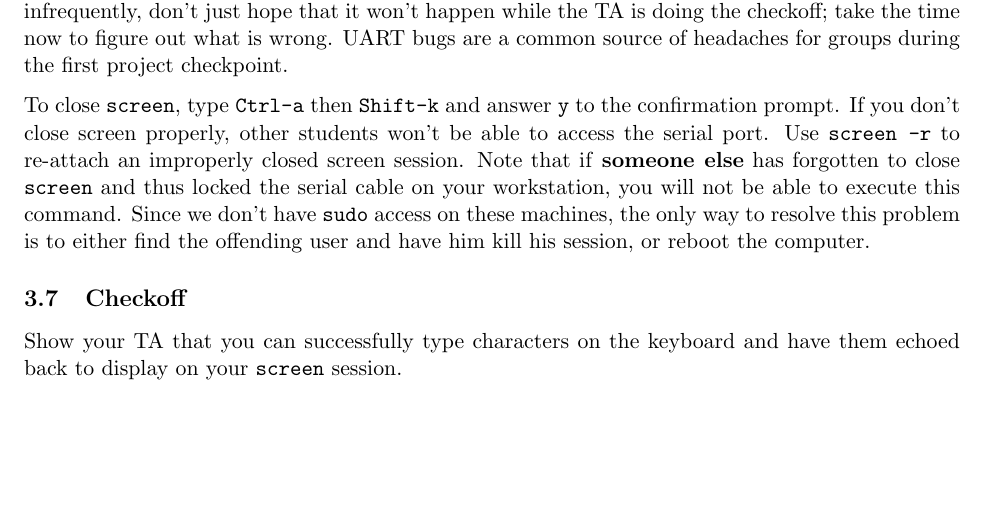
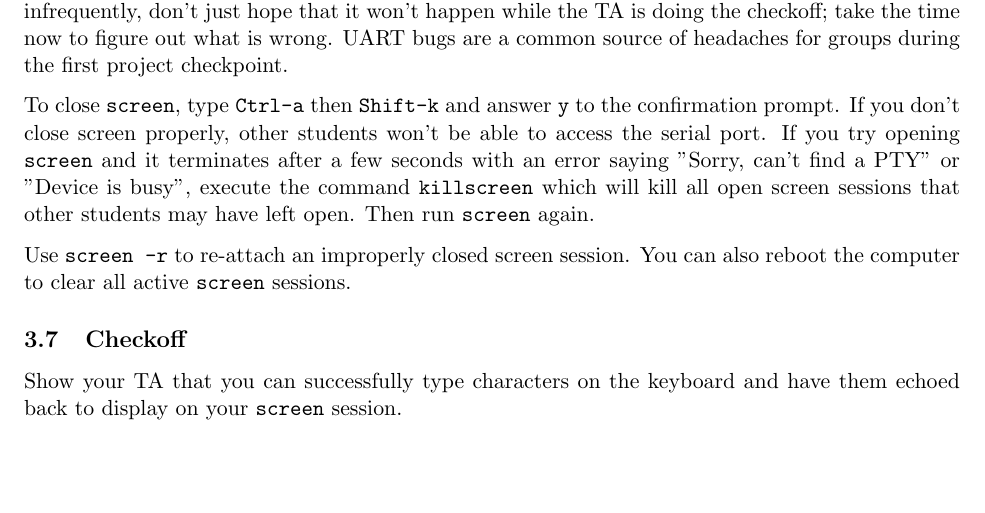
Before and after one commit to EECS150/labs_sp17, a LaTeX document (lab4/lab4_spec.tex): part of page 5 of 5, cut so that both start at the same text. Compiled offline with pdfLaTeX.

Commit message:
added killscreen instructions to lab 4 spec

```diff
--- a/lab4/lab4_spec.tex
+++ b/lab4/lab4_spec.tex
@@ -107,7 +107,9 @@ This tells \verb|screen|, a highly versatile terminal emulator, to open up the s
 
 Now, if you have a properly working design, you should be able to tap a few characters into the terminal and have them echoed to you (with inverted case if you type letters). Make sure that if you type really fast that all characters still display properly. If you see some weird garbage symbols then the data is getting corrupted and something is likely wrong. If you see this happening very infrequently, don't just hope that it won't happen while the TA is doing the checkoff; take the time now to figure out what is wrong. UART bugs are a common source of headaches for groups during the first project checkpoint.
 
-To close \verb|screen|, type \verb|Ctrl-a| then \verb|Shift-k| and answer \verb|y| to the confirmation prompt. If you don't close screen properly, other students won't be able to access the serial port. Use \verb|screen -r| to re-attach an improperly closed screen session. Note that if \textbf{someone else} has forgotten to close \verb|screen| and thus locked the serial cable on your workstation, you will not be able to execute this command. Since we don’t have \verb|sudo| access on these machines, the only way to resolve this problem is to either find the offending user and have him kill his session, or reboot the computer.
+To close \verb|screen|, type \verb|Ctrl-a| then \verb|Shift-k| and answer \verb|y| to the confirmation prompt. If you don't close screen properly, other students won't be able to access the serial port. If you try opening \verb|screen| and it terminates after a few seconds with an error saying "Sorry, can't find a PTY" or "Device is busy", execute the command \verb|killscreen| which will kill all open screen sessions that other students may have left open. Then run \verb|screen| again.
+
+Use \verb|screen -r| to re-attach an improperly closed screen session. You can also reboot the computer to clear all active \verb|screen| sessions.
 
 \subsection{Checkoff}
 Show your TA that you can successfully type characters on the keyboard and have them echoed back to display on your \verb|screen| session.
```
Also changed, not shown: lab4/lab4_spec.pdf.
